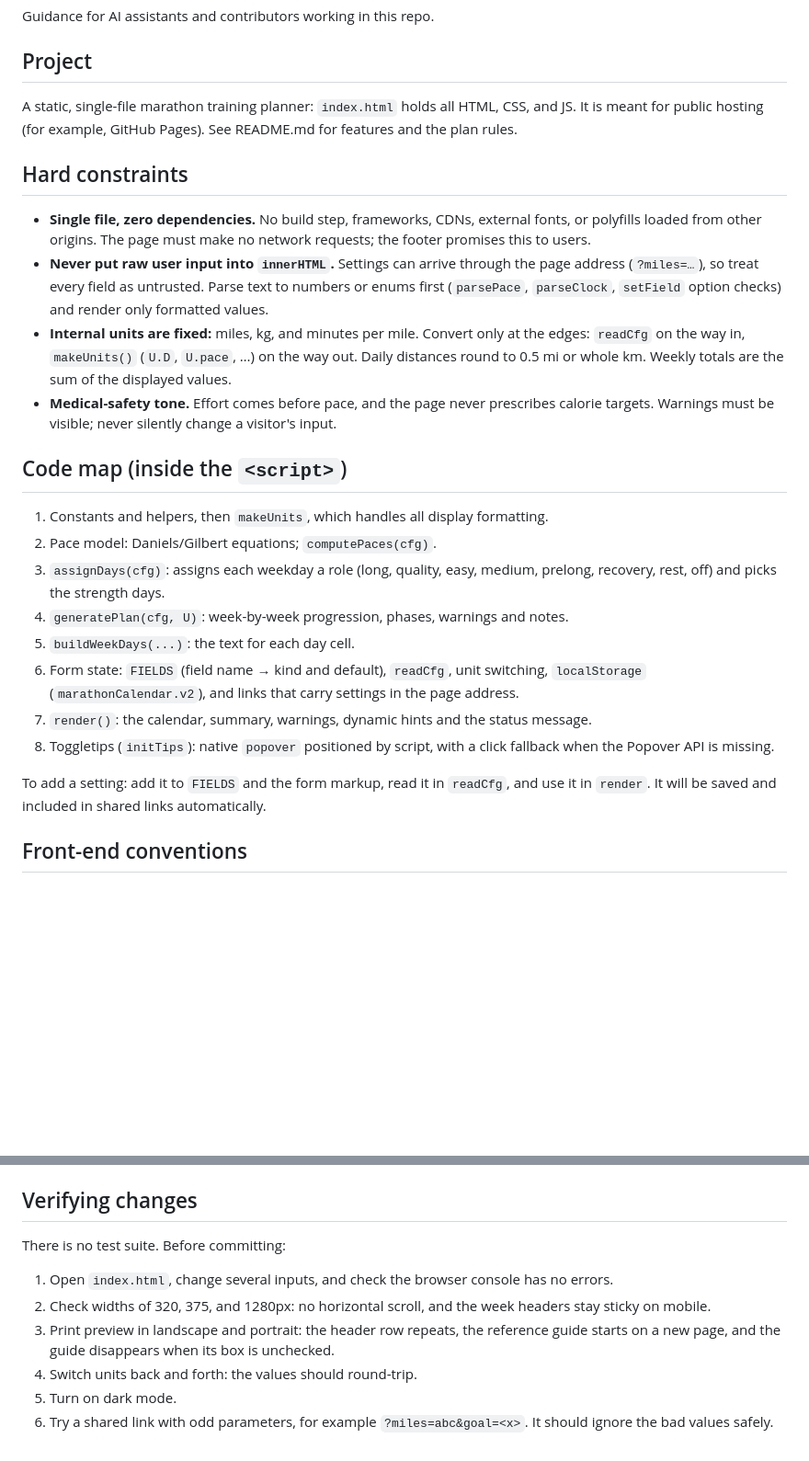
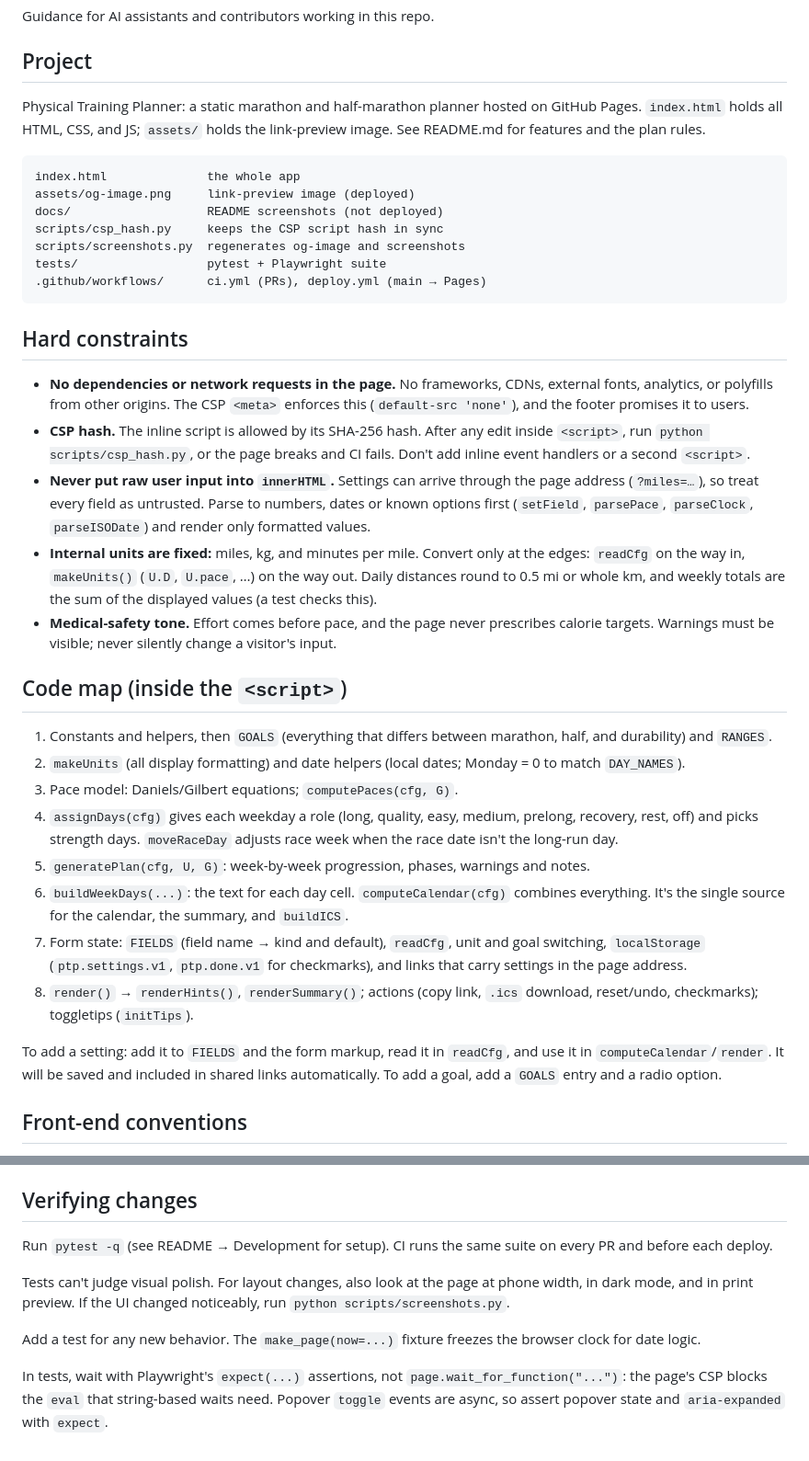
Before and after one commit to evansmith1377/physical-training-planner, a Markdown page: CLAUDE.md, 2 parts joined by grey strips. Shown at 92% size. GitHub-like rendering; blank space fills up the shorter version.

````diff
--- a/CLAUDE.md
+++ b/CLAUDE.md
@@ -4,27 +4,38 @@ Guidance for AI assistants and contributors working in this repo.
 
 ## Project
 
-A static, single-file marathon training planner: `index.html` holds all HTML, CSS, and JS. It is meant for public hosting (for example, GitHub Pages). See README.md for features and the plan rules.
+Physical Training Planner: a static marathon and half-marathon planner hosted on GitHub Pages. `index.html` holds all HTML, CSS, and JS; `assets/` holds the link-preview image. See README.md for features and the plan rules.
+
+```
+index.html              the whole app
+assets/og-image.png     link-preview image (deployed)
+docs/                   README screenshots (not deployed)
+scripts/csp_hash.py     keeps the CSP script hash in sync
+scripts/screenshots.py  regenerates og-image and screenshots
+tests/                  pytest + Playwright suite
+.github/workflows/      ci.yml (PRs), deploy.yml (main → Pages)
+```
 
 ## Hard constraints
 
-- **Single file, zero dependencies.** No build step, frameworks, CDNs, external fonts, or polyfills loaded from other origins. The page must make no network requests; the footer promises this to users.
-- **Never put raw user input into `innerHTML`.** Settings can arrive through the page address (`?miles=…`), so treat every field as untrusted. Parse text to numbers or enums first (`parsePace`, `parseClock`, `setField` option checks) and render only formatted values.
-- **Internal units are fixed:** miles, kg, and minutes per mile. Convert only at the edges: `readCfg` on the way in, `makeUnits()` (`U.D`, `U.pace`, …) on the way out. Daily distances round to 0.5 mi or whole km. Weekly totals are the sum of the displayed values.
+- **No dependencies or network requests in the page.** No frameworks, CDNs, external fonts, analytics, or polyfills from other origins. The CSP `<meta>` enforces this (`default-src 'none'`), and the footer promises it to users.
+- **CSP hash.** The inline script is allowed by its SHA-256 hash. After any edit inside `<script>`, run `python scripts/csp_hash.py`, or the page breaks and CI fails. Don't add inline event handlers or a second `<script>`.
+- **Never put raw user input into `innerHTML`.** Settings can arrive through the page address (`?miles=…`), so treat every field as untrusted. Parse to numbers, dates or known options first (`setField`, `parsePace`, `parseClock`, `parseISODate`) and render only formatted values.
+- **Internal units are fixed:** miles, kg, and minutes per mile. Convert only at the edges: `readCfg` on the way in, `makeUnits()` (`U.D`, `U.pace`, …) on the way out. Daily distances round to 0.5 mi or whole km, and weekly totals are the sum of the displayed values (a test checks this).
 - **Medical-safety tone.** Effort comes before pace, and the page never prescribes calorie targets. Warnings must be visible; never silently change a visitor's input.
 
 ## Code map (inside the `<script>`)
 
-1. Constants and helpers, then `makeUnits`, which handles all display formatting.
-2. Pace model: Daniels/Gilbert equations; `computePaces(cfg)`.
-3. `assignDays(cfg)`: assigns each weekday a role (long, quality, easy, medium, prelong, recovery, rest, off) and picks the strength days.
-4. `generatePlan(cfg, U)`: week-by-week progression, phases, warnings and notes.
-5. `buildWeekDays(...)`: the text for each day cell.
-6. Form state: `FIELDS` (field name → kind and default), `readCfg`, unit switching, `localStorage` (`marathonCalendar.v2`), and links that carry settings in the page address.
-7. `render()`: the calendar, summary, warnings, dynamic hints and the status message.
-8. Toggletips (`initTips`): native `popover` positioned by script, with a click fallback when the Popover API is missing.
+1. Constants and helpers, then `GOALS` (everything that differs between marathon, half, and durability) and `RANGES`.
+2. `makeUnits` (all display formatting) and date helpers (local dates; Monday = 0 to match `DAY_NAMES`).
+3. Pace model: Daniels/Gilbert equations; `computePaces(cfg, G)`.
+4. `assignDays(cfg)` gives each weekday a role (long, quality, easy, medium, prelong, recovery, rest, off) and picks strength days. `moveRaceDay` adjusts race week when the race date isn't the long-run day.
+5. `generatePlan(cfg, U, G)`: week-by-week progression, phases, warnings and notes.
+6. `buildWeekDays(...)`: the text for each day cell. `computeCalendar(cfg)` combines everything. It's the single source for the calendar, the summary, and `buildICS`.
+7. Form state: `FIELDS` (field name → kind and default), `readCfg`, unit and goal switching, `localStorage` (`ptp.settings.v1`, `ptp.done.v1` for checkmarks), and links that carry settings in the page address.
+8. `render()` → `renderHints()`, `renderSummary()`; actions (copy link, `.ics` download, reset/undo, checkmarks); toggletips (`initTips`).
 
-To add a setting: add it to `FIELDS` and the form markup, read it in `readCfg`, and use it in `render`. It will be saved and included in shared links automatically.
+To add a setting: add it to `FIELDS` and the form markup, read it in `readCfg`, and use it in `computeCalendar`/`render`. It will be saved and included in shared links automatically. To add a goal, add a `GOALS` entry and a radio option.
 
 ## Front-end conventions
 
@@ -36,11 +47,10 @@ To add a setting: add it to `FIELDS` and the form markup, read it in `readCfg`,
 
 ## Verifying changes
 
-There is no test suite. Before committing:
+Run `pytest -q` (see README → Development for setup). CI runs the same suite on every PR and before each deploy.
 
-1. Open `index.html`, change several inputs, and check the browser console has no errors.
-2. Check widths of 320, 375, and 1280px: no horizontal scroll, and the week headers stay sticky on mobile.
-3. Print preview in landscape and portrait: the header row repeats, the reference guide starts on a new page, and the guide disappears when its box is unchecked.
-4. Switch units back and forth: the values should round-trip.
-5. Turn on dark mode.
-6. Try a shared link with odd parameters, for example `?miles=abc&goal=<x>`. It should ignore the bad values safely.
+Tests can't judge visual polish. For layout changes, also look at the page at phone width, in dark mode, and in print preview. If the UI changed noticeably, run `python scripts/screenshots.py`.
+
+Add a test for any new behavior. The `make_page(now=...)` fixture freezes the browser clock for date logic.
+
+In tests, wait with Playwright's `expect(...)` assertions, not `page.wait_for_function("...")`: the page's CSP blocks the `eval` that string-based waits need. Popover `toggle` events are async, so assert popover state and `aria-expanded` with `expect`.
````
Also changed, not shown: .github/pull_request_template.md (added, +11 -0 lines), CONTRIBUTING.md (added, +22 -0 lines), README.md (+58 -24 lines), assets/og-image.png (added), docs/screenshot-desktop.png (added), docs/screenshot-mobile.png (added), 10 other files.
